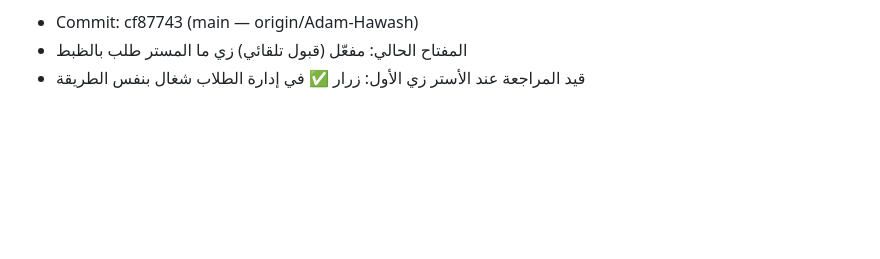
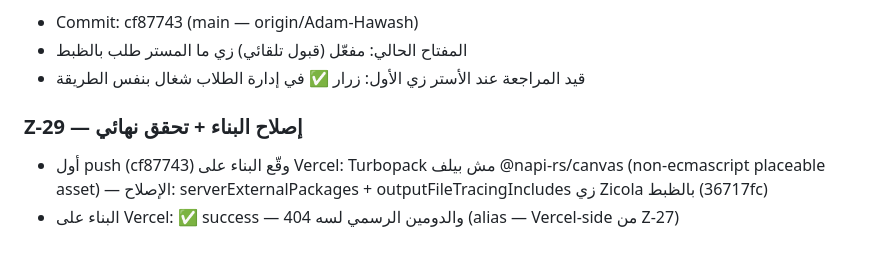
Before and after one commit to Adam-Hawash/Mr-Sherif-ElSayed, a Markdown page: worklog.md, the part around the change. Rendered like a GitHub page; blank space fills up the shorter version.

Commit message:
ز29-س2: توثيق إصلاح البناء (serverExternalPackages) والتحقق النهائي

```diff
--- a/worklog.md
+++ b/worklog.md
@@ -146,3 +146,7 @@ Stage Summary:
 - Commit: cf87743 (main — origin/Adam-Hawash)
 - المفتاح الحالي: مفعّل (قبول تلقائي) زي ما المستر طلب بالظبط
 - قيد المراجعة عند الأستر زي الأول: زرار ✅ في إدارة الطلاب شغال بنفس الطريقة
+
+### Z-29 — إصلاح البناء + تحقق نهائي
+- أول push (cf87743) وقّع البناء على Vercel: Turbopack مش بيلف @napi-rs/canvas (non-ecmascript placeable asset) — الإصلاح: serverExternalPackages + outputFileTracingIncludes زي Zicola بالظبط (36717fc)
+- البناء على Vercel: ✅ success — والدومين الرسمي لسه 404 (alias — Vercel-side من Z-27)
```
